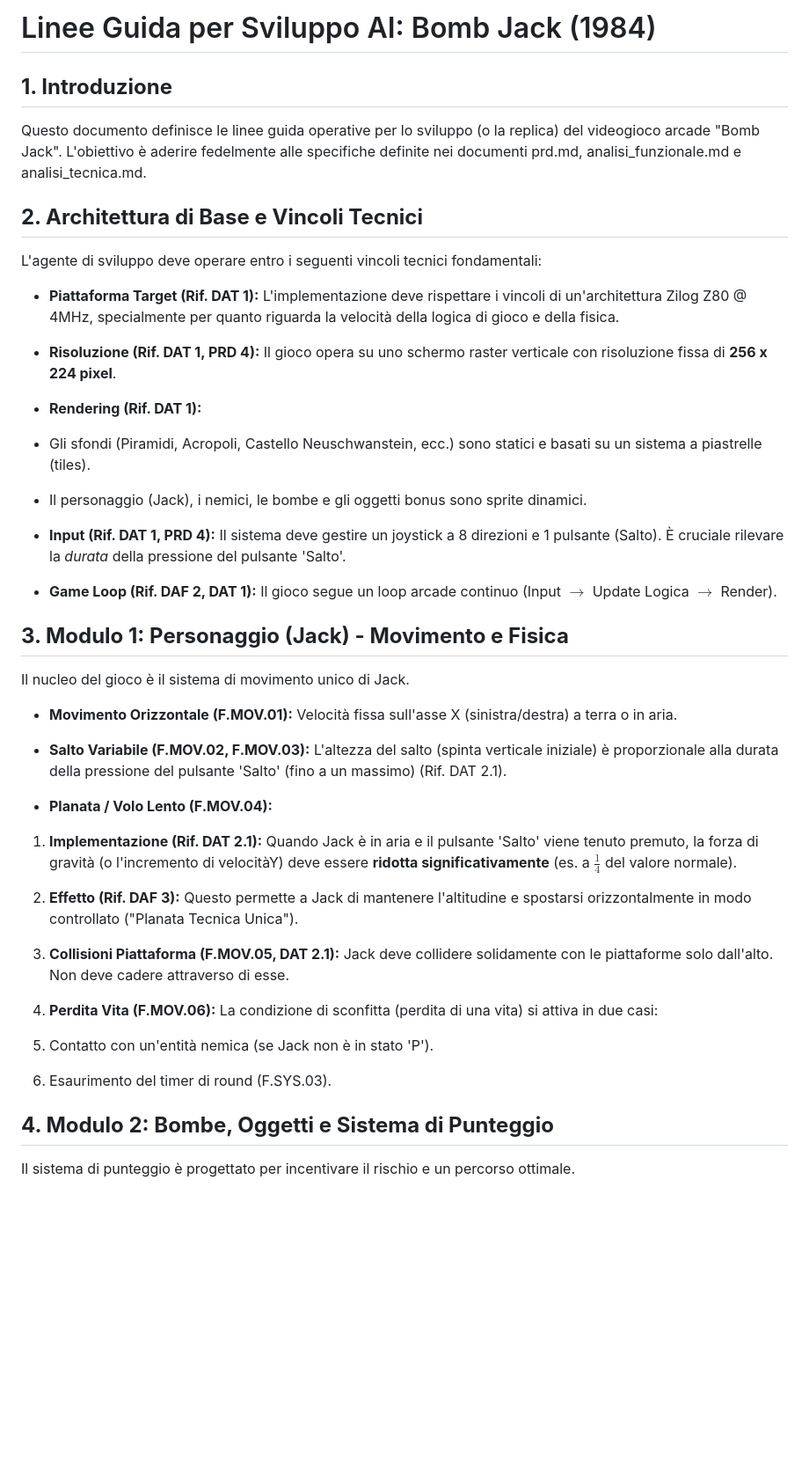
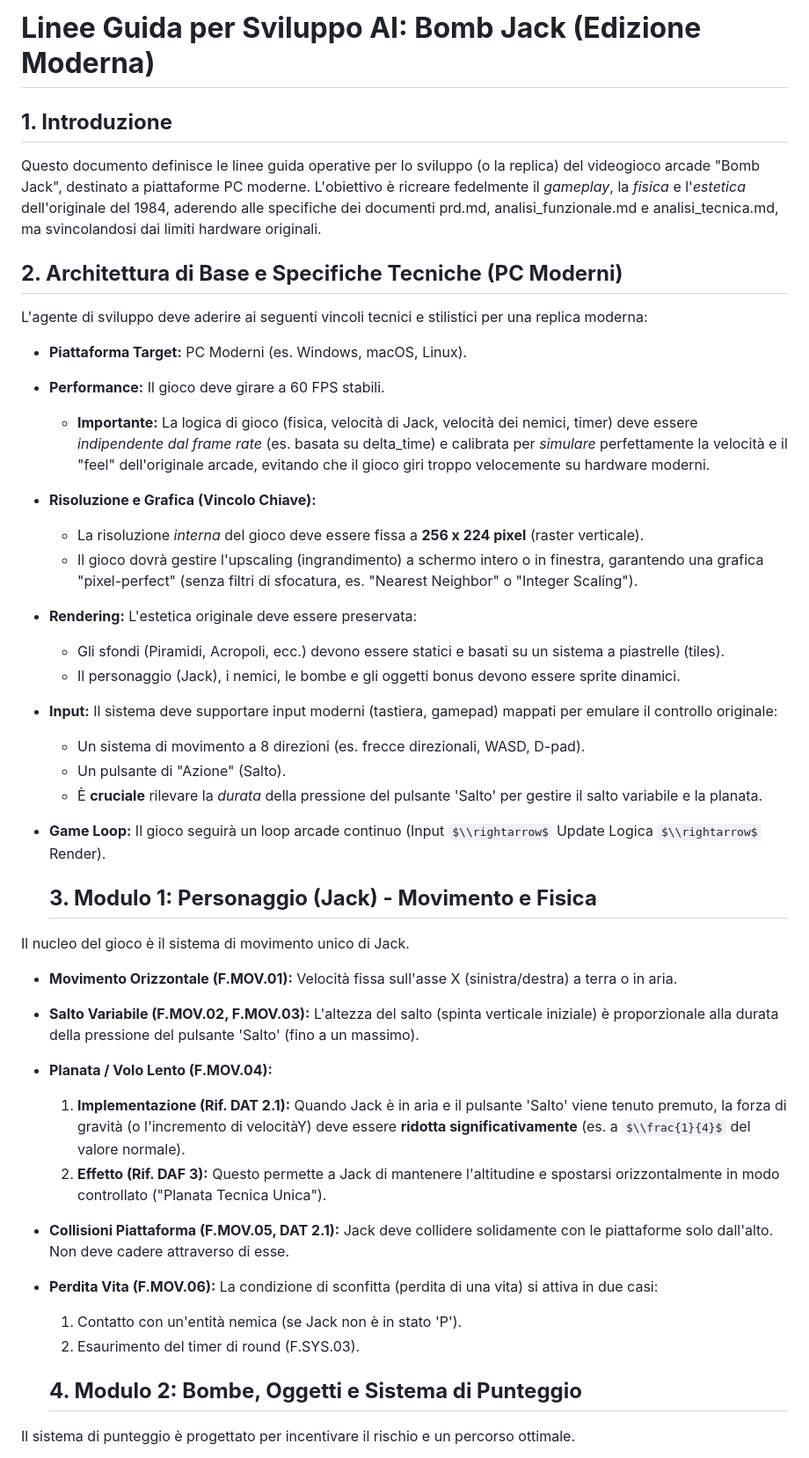
Before and after one commit to granafilo/technical-writing-bombjack, a Markdown page: docs/supporto_AI.md, the part around one of its changes. Shown at 88% size. Rendered like a GitHub page; some formulas as TeX source; blank space fills up the shorter version.

```diff
--- a/docs/supporto_AI.md
+++ b/docs/supporto_AI.md
@@ -1,50 +1,43 @@
-# Linee Guida per Sviluppo AI: Bomb Jack (1984)
+# **Linee Guida per Sviluppo AI: Bomb Jack (Edizione Moderna)**
 
-## **1. Introduzione**
+## **1\. Introduzione**
 
-Questo documento definisce le linee guida operative per lo sviluppo (o la replica) del videogioco arcade "Bomb Jack". L'obiettivo è aderire fedelmente alle specifiche definite nei documenti prd.md, analisi_funzionale.md e analisi_tecnica.md.
+Questo documento definisce le linee guida operative per lo sviluppo (o la replica) del videogioco arcade "Bomb Jack", destinato a piattaforme PC moderne. L'obiettivo è ricreare fedelmente il *gameplay*, la *fisica* e l'*estetica* dell'originale del 1984, aderendo alle specifiche dei documenti prd.md, analisi\_funzionale.md e analisi\_tecnica.md, ma svincolandosi dai limiti hardware originali.
 
-## **2. Architettura di Base e Vincoli Tecnici**
+## **2\. Architettura di Base e Specifiche Tecniche (PC Moderni)**
 
-L'agente di sviluppo deve operare entro i seguenti vincoli tecnici fondamentali:
+L'agente di sviluppo deve aderire ai seguenti vincoli tecnici e stilistici per una replica moderna:
 
-- **Piattaforma Target (Rif. DAT 1):** L'implementazione deve rispettare i vincoli di un'architettura Zilog Z80 @ 4MHz, specialmente per quanto riguarda la velocità della logica di gioco e della fisica.
+* **Piattaforma Target:** PC Moderni (es. Windows, macOS, Linux).
+* **Performance:** Il gioco deve girare a 60 FPS stabili.
+  * **Importante:** La logica di gioco (fisica, velocità di Jack, velocità dei nemici, timer) deve essere *indipendente dal frame rate* (es. basata su delta\_time) e calibrata per *simulare* perfettamente la velocità e il "feel" dell'originale arcade, evitando che il gioco giri troppo velocemente su hardware moderni.
+* **Risoluzione e Grafica (Vincolo Chiave):**
+  * La risoluzione *interna* del gioco deve essere fissa a **256 x 224 pixel** (raster verticale).
+  * Il gioco dovrà gestire l'upscaling (ingrandimento) a schermo intero o in finestra, garantendo una grafica "pixel-perfect" (senza filtri di sfocatura, es. "Nearest Neighbor" o "Integer Scaling").
+* **Rendering:** L'estetica originale deve essere preservata:
+  * Gli sfondi (Piramidi, Acropoli, ecc.) devono essere statici e basati su un sistema a piastrelle (tiles).
+  * Il personaggio (Jack), i nemici, le bombe e gli oggetti bonus devono essere sprite dinamici.
+* **Input:** Il sistema deve supportare input moderni (tastiera, gamepad) mappati per emulare il controllo originale:
+  * Un sistema di movimento a 8 direzioni (es. frecce direzionali, WASD, D-pad).
+  * Un pulsante di "Azione" (Salto).
+  * È **cruciale** rilevare la *durata* della pressione del pulsante 'Salto' per gestire il salto variabile e la planata.
+* **Game Loop:** Il gioco seguirà un loop arcade continuo (Input $\\rightarrow$ Update Logica $\\rightarrow$ Render).
 
-- **Risoluzione (Rif. DAT 1, PRD 4):** Il gioco opera su uno schermo raster verticale con risoluzione fissa di **256 x 224 pixel**.
-
-- **Rendering (Rif. DAT 1):**
-
-- Gli sfondi (Piramidi, Acropoli, Castello Neuschwanstein, ecc.) sono statici e basati su un sistema a piastrelle (tiles).
-
-- Il personaggio (Jack), i nemici, le bombe e gli oggetti bonus sono sprite dinamici.
-
-- **Input (Rif. DAT 1, PRD 4):** Il sistema deve gestire un joystick a 8 direzioni e 1 pulsante (Salto). È cruciale rilevare la *durata* della pressione del pulsante 'Salto'.
-
-- **Game Loop (Rif. DAF 2, DAT 1):** Il gioco segue un loop arcade continuo (Input $\rightarrow$ Update Logica $\rightarrow$ Render).
-
-## **3. Modulo 1: Personaggio (Jack) - Movimento e Fisica**
+  ## **3\. Modulo 1: Personaggio (Jack) \- Movimento e Fisica**
 
 Il nucleo del gioco è il sistema di movimento unico di Jack.
 
-- **Movimento Orizzontale (F.MOV.01):** Velocità fissa sull'asse X (sinistra/destra) a terra o in aria.
+* **Movimento Orizzontale (F.MOV.01):** Velocità fissa sull'asse X (sinistra/destra) a terra o in aria.
+* **Salto Variabile (F.MOV.02, F.MOV.03):** L'altezza del salto (spinta verticale iniziale) è proporzionale alla durata della pressione del pulsante 'Salto' (fino a un massimo).
+* **Planata / Volo Lento (F.MOV.04):**
+  1. **Implementazione (Rif. DAT 2.1):** Quando Jack è in aria e il pulsante 'Salto' viene tenuto premuto, la forza di gravità (o l'incremento di velocitàY) deve essere **ridotta significativamente** (es. a $\\frac{1}{4}$ del valore normale).
+  2. **Effetto (Rif. DAF 3):** Questo permette a Jack di mantenere l'altitudine e spostarsi orizzontalmente in modo controllato ("Planata Tecnica Unica").
+* **Collisioni Piattaforma (F.MOV.05, DAT 2.1):** Jack deve collidere solidamente con le piattaforme solo dall'alto. Non deve cadere attraverso di esse.
+* **Perdita Vita (F.MOV.06):** La condizione di sconfitta (perdita di una vita) si attiva in due casi:
+  1. Contatto con un'entità nemica (se Jack non è in stato 'P').
+  2. Esaurimento del timer di round (F.SYS.03).
 
-- **Salto Variabile (F.MOV.02, F.MOV.03):** L'altezza del salto (spinta verticale iniziale) è proporzionale alla durata della pressione del pulsante 'Salto' (fino a un massimo) (Rif. DAT 2.1).
-
-- **Planata / Volo Lento (F.MOV.04):**
-
-1. **Implementazione (Rif. DAT 2.1):** Quando Jack è in aria e il pulsante 'Salto' viene tenuto premuto, la forza di gravità (o l'incremento di velocitàY) deve essere **ridotta significativamente** (es. a $\frac{1}{4}$ del valore normale).
-
-2. **Effetto (Rif. DAF 3):** Questo permette a Jack di mantenere l'altitudine e spostarsi orizzontalmente in modo controllato ("Planata Tecnica Unica").
-
-4. **Collisioni Piattaforma (F.MOV.05, DAT 2.1):** Jack deve collidere solidamente con le piattaforme solo dall'alto. Non deve cadere attraverso di esse.
-
-5. **Perdita Vita (F.MOV.06):** La condizione di sconfitta (perdita di una vita) si attiva in due casi:
-
-3. Contatto con un'entità nemica (se Jack non è in stato 'P').
-
-4. Esaurimento del timer di round (F.SYS.03).
-
-## **4. Modulo 2: Bombe, Oggetti e Sistema di Punteggio**
+  ## **4\. Modulo 2: Bombe, Oggetti e Sistema di Punteggio**
 
 Il sistema di punteggio è progettato per incentivare il rischio e un percorso ottimale.
 
```
Also changed, not shown: other parts of docs/supporto_AI.md (+43 -81 lines), docs/analisi_tecnica.md (+38 -48 lines), docs/prd.md (+50 -63 lines).
